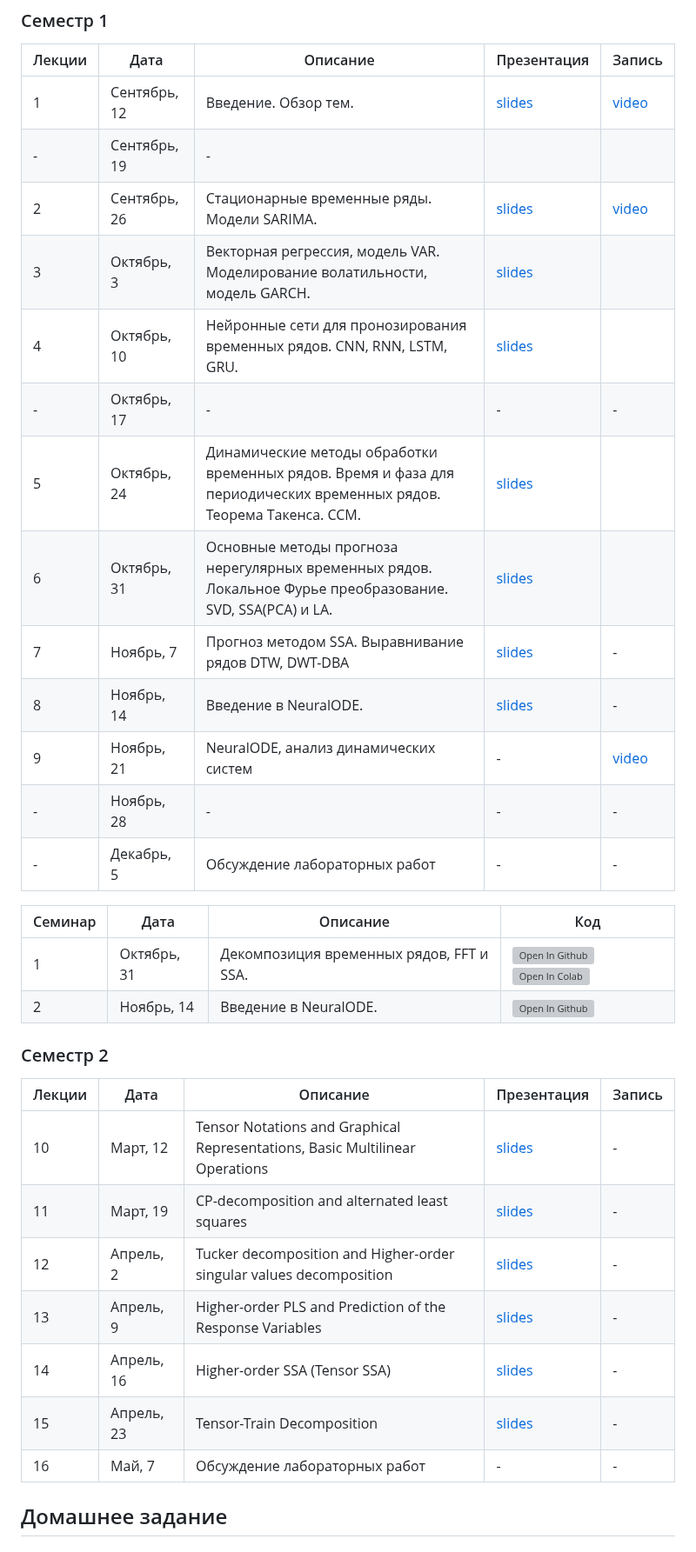
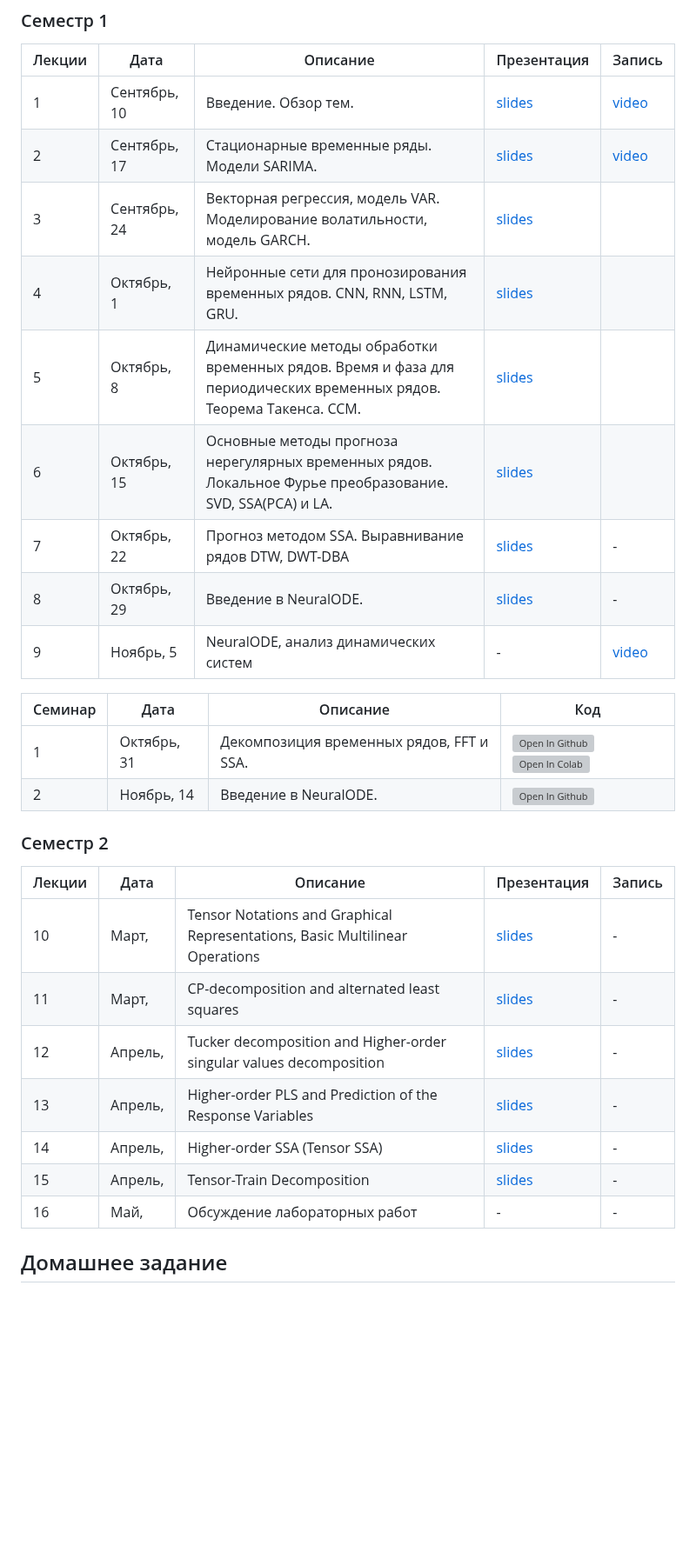
Before and after one commit to intsystems/MathematicalForecastingMethods, a Markdown page: README.md, the part around the change. Shown at 87% size. Rendered like a GitHub page; blank space fills up the shorter version; grey boxes are pictures that could not be loaded.

```diff
--- a/README.md
+++ b/README.md
@@ -7,19 +7,15 @@
 ### Семестр 1
 | Лекции | Дата | Описание | Презентация | Запись |
 |---------|--------|-------------|---------|-------|
-| 1 | Сентябрь, 12 | Введение. Обзор тем. | [slides](https://github.com/intsystems/MathematicalForecastingMethods/blob/main/lectures/lecture_1/lecture1.pdf) | [video](https://www.youtube.com/live/8Hn3Vj0yMic?si=d9vWlQiDTV1XD8mG) |
-| - | Сентябрь, 19 | - | | |
-| 2 | Сентябрь, 26 | Стационарные временные ряды. Модели SARIMA.|[slides](https://github.com/intsystems/MathematicalForecastingMethods/blob/main/lectures/lecture_2/lecture2.pdf)|[video](https://www.youtube.com/live/AXiF5h1M40o?si=ARmq0dPVciU0fB-H) |
-| 3 | Октябрь, 3 | Векторная регрессия, модель VAR. Моделирование волатильности, модель GARCH.| [slides](https://github.com/intsystems/MathematicalForecastingMethods/blob/main/lectures/lecture_3/lecture3.pdf)| |
-| 4 | Октябрь, 10 | Нейронные сети для пронозирования временных рядов. CNN, RNN, LSTM, GRU. | [slides](https://github.com/intsystems/MathematicalForecastingMethods/blob/main/lectures/lecture_4/lecture4.pdf)|| |
-| - | Октябрь, 17 |-|-|-|
-| 5 | Октябрь, 24 | Динамические методы обработки временных рядов. Время и фаза для периодических временных рядов. Теорема Такенса. CCM. | [slides](https://github.com/intsystems/MathematicalForecastingMethods/blob/main/lectures/lecture_5/lecture5.pdf) | |
-| 6 | Октябрь, 31| Основные методы прогноза нерегулярных временных рядов. Локальное Фурье преобразование. SVD, SSA(PCA) и LA. |[slides](https://github.com/intsystems/MathematicalForecastingMethods/blob/main/lectures/lecture_6/lecture6.pdf)| |
-| 7 | Ноябрь, 7 | Прогноз методом SSA. Выравнивание рядов DTW, DWT-DBA | [slides](https://github.com/intsystems/MathematicalForecastingMethods/blob/main/lectures/lecture_7/lecture7.pdf)| - |
-| 8 | Ноябрь, 14 | Введение в NeuralODE. | [slides](https://github.com/intsystems/MathematicalForecastingMethods/blob/main/lectures/lecture_8/lecture8.pdf)| - |
-| 9 | Ноябрь, 21 | NeuralODE, анализ динамических систем | - | [video](https://www.youtube.com/watch?v=Z389868f-jk&list=PLk4h7dmY2eYF6Q3hRut13RNcn83HrY_cY&index=8) |
-| - | Ноябрь, 28 | - | - | - |
-| - | Декабрь, 5 | Обсуждение лабораторных работ | - | - |
+| 1 | Сентябрь, 10 | Введение. Обзор тем. | [slides](https://github.com/intsystems/MathematicalForecastingMethods/blob/main/lectures/lecture_1/lecture1.pdf) | [video](https://www.youtube.com/live/8Hn3Vj0yMic?si=d9vWlQiDTV1XD8mG) |
+| 2 | Сентябрь, 17 | Стационарные временные ряды. Модели SARIMA.|[slides](https://github.com/intsystems/MathematicalForecastingMethods/blob/main/lectures/lecture_2/lecture2.pdf)|[video](https://www.youtube.com/live/AXiF5h1M40o?si=ARmq0dPVciU0fB-H) |
+| 3 | Сентябрь, 24 | Векторная регрессия, модель VAR. Моделирование волатильности, модель GARCH.| [slides](https://github.com/intsystems/MathematicalForecastingMethods/blob/main/lectures/lecture_3/lecture3.pdf)| |
+| 4 | Октябрь, 1 | Нейронные сети для пронозирования временных рядов. CNN, RNN, LSTM, GRU. | [slides](https://github.com/intsystems/MathematicalForecastingMethods/blob/main/lectures/lecture_4/lecture4.pdf)|| |
+| 5 | Октябрь, 8 | Динамические методы обработки временных рядов. Время и фаза для периодических временных рядов. Теорема Такенса. CCM. | [slides](https://github.com/intsystems/MathematicalForecastingMethods/blob/main/lectures/lecture_5/lecture5.pdf) | |
+| 6 | Октябрь, 15| Основные методы прогноза нерегулярных временных рядов. Локальное Фурье преобразование. SVD, SSA(PCA) и LA. |[slides](https://github.com/intsystems/MathematicalForecastingMethods/blob/main/lectures/lecture_6/lecture6.pdf)| |
+| 7 | Октябрь, 22 | Прогноз методом SSA. Выравнивание рядов DTW, DWT-DBA | [slides](https://github.com/intsystems/MathematicalForecastingMethods/blob/main/lectures/lecture_7/lecture7.pdf)| - |
+| 8 | Октябрь, 29 | Введение в NeuralODE. | [slides](https://github.com/intsystems/MathematicalForecastingMethods/blob/main/lectures/lecture_8/lecture8.pdf)| - |
+| 9 | Ноябрь, 5 | NeuralODE, анализ динамических систем | - | [video](https://www.youtube.com/watch?v=Z389868f-jk&list=PLk4h7dmY2eYF6Q3hRut13RNcn83HrY_cY&index=8) |
 
 | Семинар | Дата | Описание | Код |
 |---------|--------|-------------|---------|
@@ -29,13 +25,13 @@
 ### Семестр 2
 | Лекции | Дата | Описание | Презентация | Запись |
 |---------|--------|-------------|---------|-------|
-| 10 | Март, 12 | Tensor Notations and Graphical Representations, Basic Multilinear Operations | [slides](https://github.com/intsystems/MathematicalForecastingMethods/blob/main/lectures/lecture_10/lecture10.pdf) | - |
-| 11 | Март, 19 | CP-decomposition and alternated least squares | [slides](https://github.com/intsystems/MathematicalForecastingMethods/blob/main/lectures/lecture_11/lecture11.pdf) | - |
-| 12 | Апрель, 2| Tucker decomposition and Higher-order singular values decomposition  | [slides](https://github.com/intsystems/MathematicalForecastingMethods/blob/main/lectures/lecture_12/lecture12.pdf) | - | | - |
-| 13 | Апрель, 9 | Higher-order PLS and Prediction of the Response Variables | [slides](https://github.com/intsystems/MathematicalForecastingMethods/blob/main/lectures/lecture_13/lecture13.pdf) | - | | - |
-| 14 | Апрель, 16 | Higher-order SSA (Tensor SSA) | [slides](https://github.com/intsystems/MathematicalForecastingMethods/blob/main/lectures/lecture_14/lecture14.pdf) | - | | - |
-| 15 | Апрель, 23 | Tensor-Train Decomposition | [slides](https://github.com/intsystems/MathematicalForecastingMethods/blob/main/lectures/lecture_15/lecture15.pdf) | - | | - |
-| 16 | Май, 7| Обсуждение лабораторных работ | - | - |
+| 10 | Март,  | Tensor Notations and Graphical Representations, Basic Multilinear Operations | [slides](https://github.com/intsystems/MathematicalForecastingMethods/blob/main/lectures/lecture_10/lecture10.pdf) | - |
+| 11 | Март,  | CP-decomposition and alternated least squares | [slides](https://github.com/intsystems/MathematicalForecastingMethods/blob/main/lectures/lecture_11/lecture11.pdf) | - |
+| 12 | Апрель, | Tucker decomposition and Higher-order singular values decomposition  | [slides](https://github.com/intsystems/MathematicalForecastingMethods/blob/main/lectures/lecture_12/lecture12.pdf) | - | | - |
+| 13 | Апрель,  | Higher-order PLS and Prediction of the Response Variables | [slides](https://github.com/intsystems/MathematicalForecastingMethods/blob/main/lectures/lecture_13/lecture13.pdf) | - | | - |
+| 14 | Апрель,  | Higher-order SSA (Tensor SSA) | [slides](https://github.com/intsystems/MathematicalForecastingMethods/blob/main/lectures/lecture_14/lecture14.pdf) | - | | - |
+| 15 | Апрель,  | Tensor-Train Decomposition | [slides](https://github.com/intsystems/MathematicalForecastingMethods/blob/main/lectures/lecture_15/lecture15.pdf) | - | | - |
+| 16 | Май, | Обсуждение лабораторных работ | - | - |
 
 
 
```
